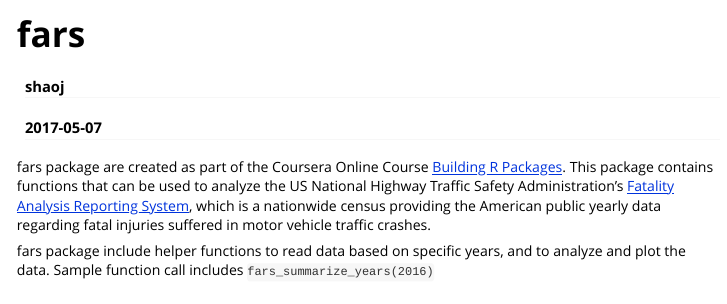
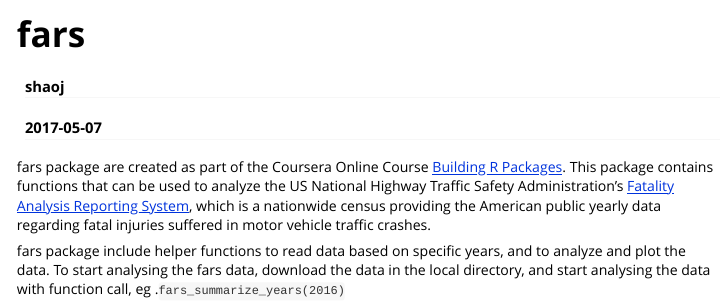
Before and after one commit to shaojl7/fars, an R Markdown document (vignettes/fars.Rmd): the page in a window 1100 px wide, from its top. Rendered offline with R 4.5, knitr and Pandoc, with nearby package versions.

Commit message:
updated vignette

```diff
--- a/vignettes/fars.Rmd
+++ b/vignettes/fars.Rmd
@@ -11,4 +11,4 @@ vignette: >
 
 fars package are created as part of the Coursera Online Course [Building R Packages](https://www.coursera.org/learn/r-packages/home/welcome). This package contains functions that can be used to analyze the US National Highway Traffic Safety Administration's [Fatality Analysis Reporting System](https://www.nhtsa.gov/research-data/fatality-analysis-reporting-system-fars), which is a nationwide census providing the American public yearly data regarding fatal injuries suffered in motor vehicle traffic crashes.
 
-fars package include helper functions to read data based on specific years, and to analyze and plot the data. Sample function call includes `fars_summarize_years(2016)`
+fars package include helper functions to read data based on specific years, and to analyze and plot the data. To start analysing the fars data, download the data in the local directory, and start analysing the data with function call, eg .`fars_summarize_years(2016)`
```
